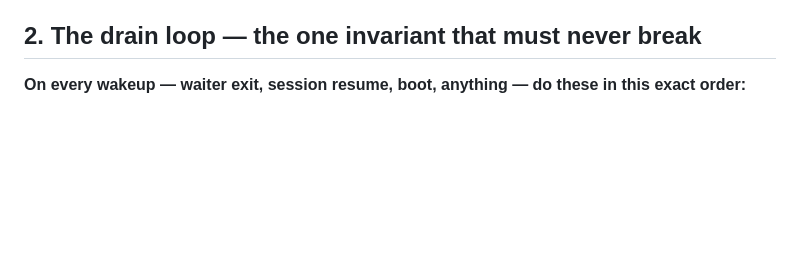
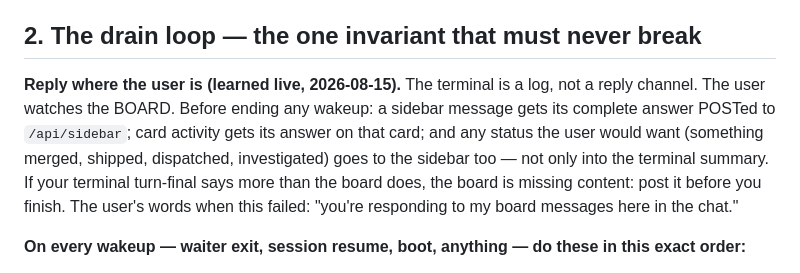
Before and after one commit to samhotchkiss/sprint, a Markdown page: skills/sprint/SKILL.md, the part around the change. GitHub-like rendering; blank space fills up the shorter version.

Commit message:
skill: reply where the user is — board first, terminal is the log
From live dogfood: session responses were landing only in the terminal.

Co-Authored-By: Claude Fable 5 <noreply@anthropic.com>
Claude-Session: https://claude.ai/code/session_011j8TJHZsNAVAeZV87qADnL

```diff
--- a/skills/sprint/SKILL.md
+++ b/skills/sprint/SKILL.md
@@ -93,6 +93,17 @@ went green, the overlapping card landed, the dependency shipped).
    no difference between "just started" and "been running for days."
 
 ## 2. The drain loop — the one invariant that must never break
+
+**Reply where the user is (learned live, 2026-08-15).** The terminal is a
+log, not a reply channel. The user watches the BOARD. Before ending any
+wakeup: a sidebar message gets its complete answer POSTed to
+`/api/sidebar`; card activity gets its answer on that card; and any
+status the user would want (something merged, shipped, dispatched,
+investigated) goes to the sidebar too — not only into the terminal
+summary. If your terminal turn-final says more than the board does, the
+board is missing content: post it before you finish. The user's words
+when this failed: "you're responding to my board messages here in the
+chat."
 
 **On every wakeup — waiter exit, session resume, boot, anything —
 do these in this exact order:**
```
